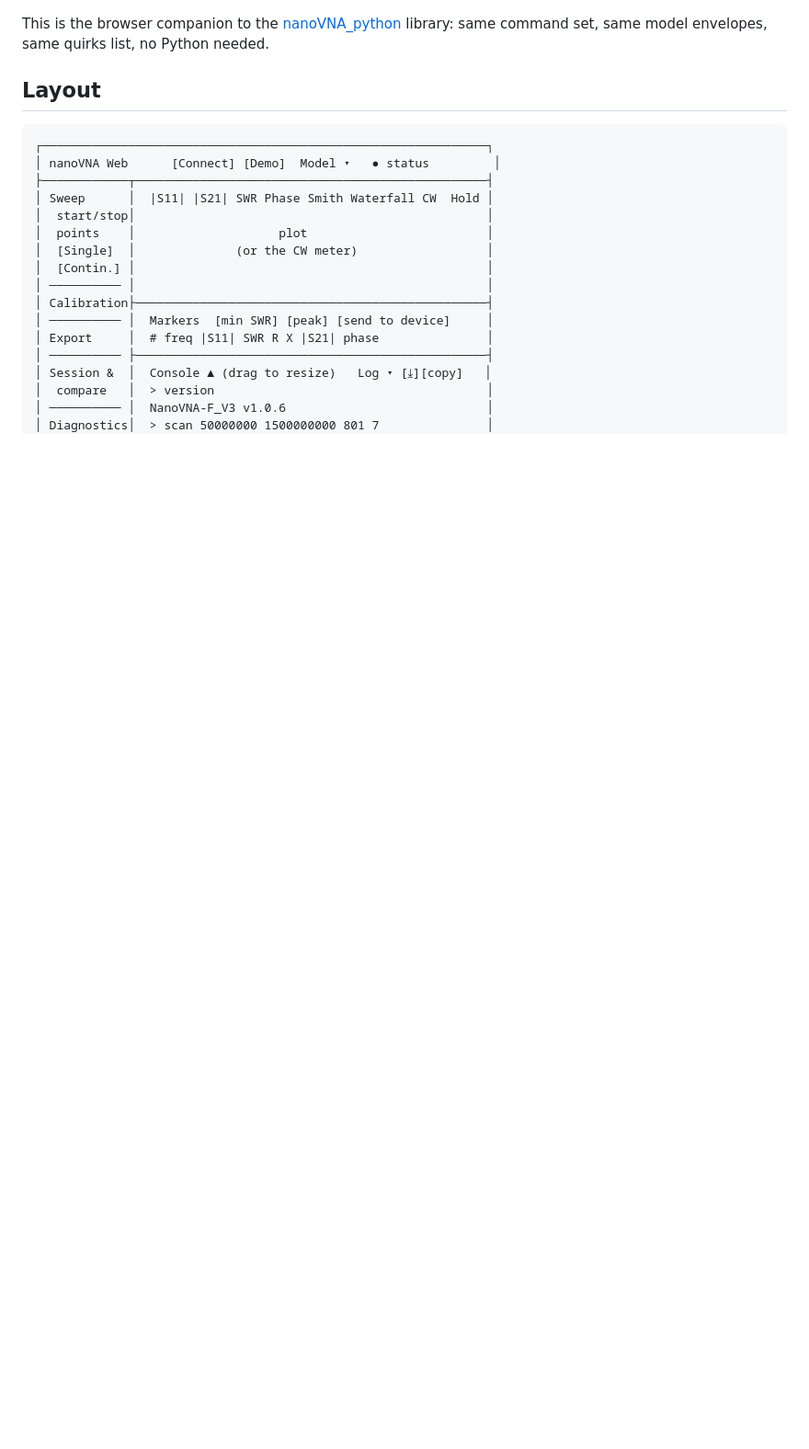
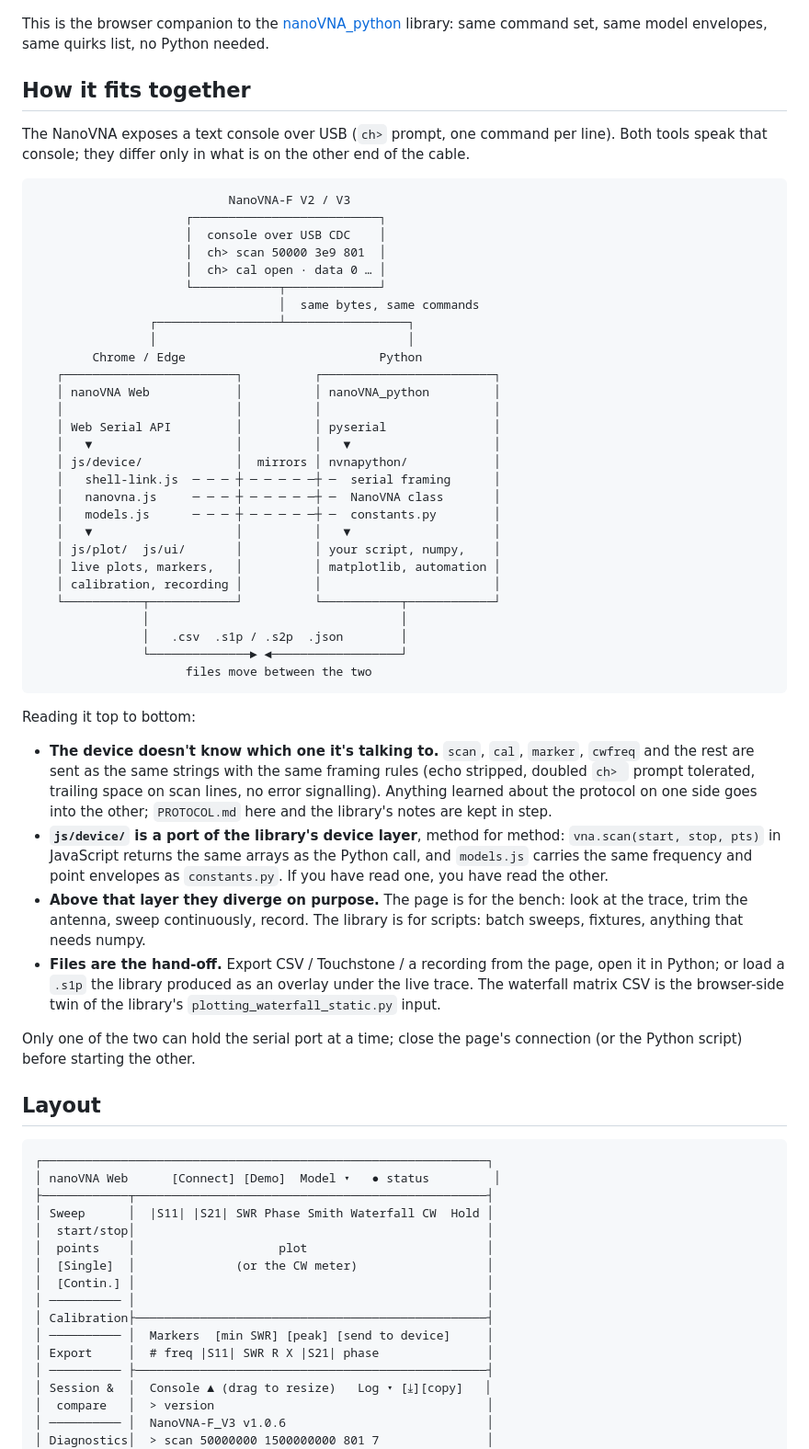
Before and after one commit to EmDecay/nanovna-web, a Markdown page: README.md, the part around the change. Shown at 92% size. Rendered like a GitHub page; blank space fills up the shorter version.

````diff
--- a/README.md
+++ b/README.md
@@ -15,6 +15,66 @@ previewed anywhere.
 This is the browser companion to the
 [nanoVNA_python](https://github.com/LC-Linkous/nanoVNA_python) library: same
 command set, same model envelopes, same quirks list, no Python needed.
+
+## How it fits together
+
+The NanoVNA exposes a text console over USB (`ch>` prompt, one command per
+line). Both tools speak that console; they differ only in what is on the other
+end of the cable.
+
+```
+                           NanoVNA-F V2 / V3
+                     ┌──────────────────────────┐
+                     │  console over USB CDC    │
+                     │  ch> scan 50000 3e9 801  │
+                     │  ch> cal open · data 0 … │
+                     └────────────┬─────────────┘
+                                  │  same bytes, same commands
+                ┌─────────────────┴─────────────────┐
+                │                                   │
+        Chrome / Edge                           Python
+   ┌────────────────────────┐          ┌────────────────────────┐
+   │ nanoVNA Web            │          │ nanoVNA_python         │
+   │                        │          │                        │
+   │ Web Serial API         │          │ pyserial               │
+   │   ▼                    │          │   ▼                    │
+   │ js/device/             │  mirrors │ nvnapython/            │
+   │   shell-link.js  ─ ─ ─ ┼ ─ ─ ─ ─ ─┼ ─  serial framing      │
+   │   nanovna.js     ─ ─ ─ ┼ ─ ─ ─ ─ ─┼ ─  NanoVNA class       │
+   │   models.js      ─ ─ ─ ┼ ─ ─ ─ ─ ─┼ ─  constants.py        │
+   │   ▼                    │          │   ▼                    │
+   │ js/plot/  js/ui/       │          │ your script, numpy,    │
+   │ live plots, markers,   │          │ matplotlib, automation │
+   │ calibration, recording │          │                        │
+   └───────────┬────────────┘          └───────────┬────────────┘
+               │                                   │
+               │   .csv  .s1p / .s2p  .json        │
+               └──────────────► ◄──────────────────┘
+                     files move between the two
+```
+
+Reading it top to bottom:
+
+- **The device doesn't know which one it's talking to.** `scan`, `cal`,
+  `marker`, `cwfreq` and the rest are sent as the same strings with the same
+  framing rules (echo stripped, doubled `ch> ` prompt tolerated, trailing
+  space on scan lines, no error signalling). Anything learned about the
+  protocol on one side goes into the other; `PROTOCOL.md` here and the
+  library's notes are kept in step.
+- **`js/device/` is a port of the library's device layer**, method for
+  method: `vna.scan(start, stop, pts)` in JavaScript returns the same arrays
+  as the Python call, and `models.js` carries the same frequency and point
+  envelopes as `constants.py`. If you have read one, you have read the other.
+- **Above that layer they diverge on purpose.** The page is for the bench:
+  look at the trace, trim the antenna, sweep continuously, record. The library
+  is for scripts: batch sweeps, fixtures, anything that needs numpy.
+- **Files are the hand-off.** Export CSV / Touchstone / a recording from the
+  page, open it in Python; or load a `.s1p` the library produced as an overlay
+  under the live trace. The waterfall matrix CSV is the browser-side twin of
+  the library's `plotting_waterfall_static.py` input.
+
+Only one of the two can hold the serial port at a time; close the page's
+connection (or the Python script) before starting the other.
 
 ## Layout
 
````
